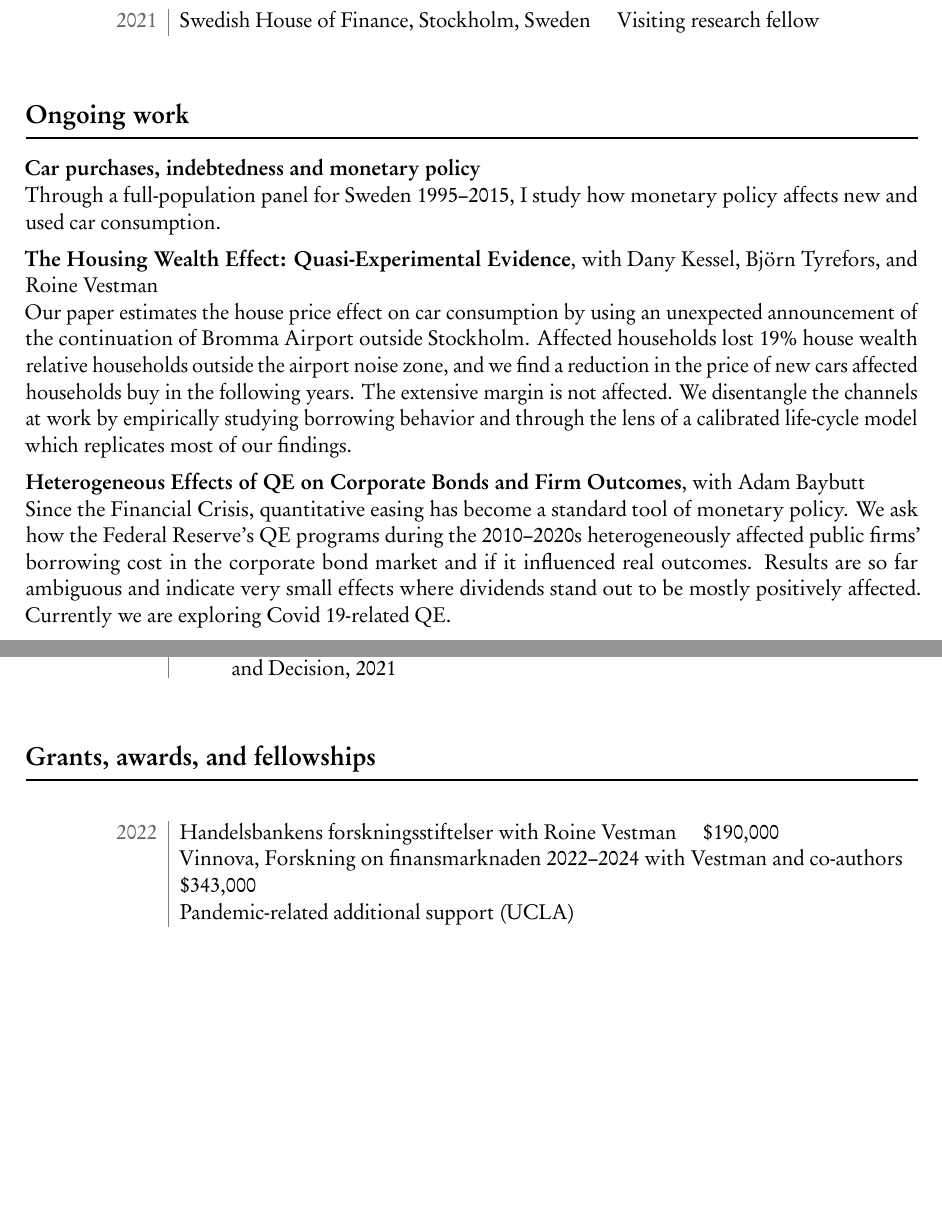
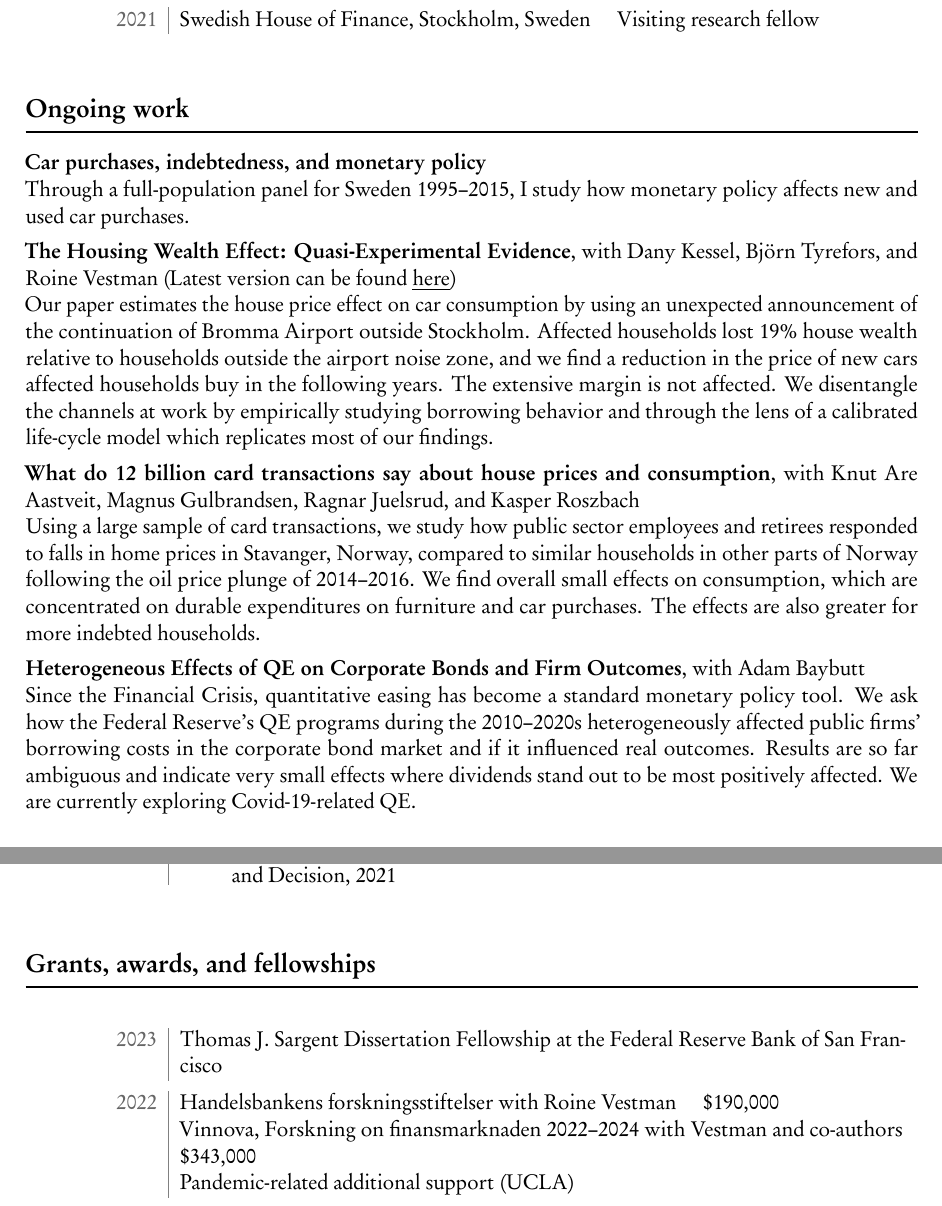
Before and after one commit to bojeryd91/CV, a LaTeX CV (academic_cv.tex, which reads clean_cv.cls): two parts of pages 2 and 4 of 5, joined at a grey line, cut so that both start at the same text, the shorter picture padded with empty space. Compiled offline with pdfLaTeX.

Commit message:
Added footer with date, name, and page out of total pages

```diff
--- a/academic_cv.tex
+++ b/academic_cv.tex
@@ -7,7 +7,7 @@
 \usepackage{hyperref}
 
 \author{Jesper Böjeryd}
-\renewcommand{\today}{October 2, 2022}
+\renewcommand{\today}{July 23 2023}
 
 \begin{document}
 
@@ -94,21 +94,27 @@ Center of Monetary Policy and Financial Stability (at SU) \quad Guest Ph.D. stud
 
 \section{Ongoing work}
 
-\textbf{Car purchases, indebtedness and monetary policy}
+\textbf{Car purchases, indebtedness, and monetary policy}
 
-Through a full-population panel for Sweden 1995--2015, I study how monetary policy affects new and used car consumption.
+Through a full-population panel for Sweden 1995--2015, I study how monetary policy affects new and used car purchases.
 
 \medskip
 
-\textbf{The Housing Wealth Effect: Quasi-Experimental Evidence}, with Dany Kessel, Björn Tyrefors, and Roine Vestman
+\href{https://roinevestman.com/wp-content/uploads/2023/03/DP18034-compressed.pdf}{\textbf{The Housing Wealth Effect: Quasi-Experimental Evidence}}, with Dany Kessel, Björn Tyrefors, and Roine Vestman (\href{https://roinevestman.com/wp-content/uploads/2023/03/DP18034-compressed.pdf}{Latest version can be found \underline{here}})
 
-Our paper estimates the house price effect on car consumption by using an unexpected announcement of the continuation of Bromma Airport outside Stockholm. Affected households lost 19\% house wealth relative households outside the airport noise zone, and we find a reduction in the price of new cars affected households buy in the following years. The extensive margin is not affected. We disentangle the channels at work by empirically studying borrowing behavior and through the lens of a calibrated life-cycle model which replicates most of our findings.
+Our paper estimates the house price effect on car consumption by using an unexpected announcement of the continuation of Bromma Airport outside Stockholm. Affected households lost 19\% house wealth relative to households outside the airport noise zone, and we find a reduction in the price of new cars affected households buy in the following years. The extensive margin is not affected. We disentangle the channels at work by empirically studying borrowing behavior and through the lens of a calibrated life-cycle model which replicates most of our findings.
+
+\medskip
+
+\textbf{What do 12 billion card transactions say about house prices and consumption}, with Knut Are Aastveit, Magnus Gulbrandsen, Ragnar Juelsrud, and Kasper Roszbach
+
+Using a large sample of card transactions, we study how public sector employees and retirees responded to falls in home prices in Stavanger, Norway, compared to similar households in other parts of Norway following the oil price plunge of 2014--2016. We find overall small effects on consumption, which are concentrated on durable expenditures on furniture and car purchases. The effects are also greater for more indebted households.
 
 \medskip
 
 \textbf{Heterogeneous Effects of QE on Corporate Bonds and Firm Outcomes}, with Adam Baybutt
 
-Since the Financial Crisis, quantitative easing has become a standard tool of monetary policy. We ask how the Federal Reserve's QE programs during the 2010--2020s heterogeneously affected public firms' borrowing cost in the corporate bond market and if it influenced real outcomes. Results are so far ambiguous and indicate very small effects where dividends stand out to be mostly positively affected. Currently we are exploring Covid 19-related QE.
+Since the Financial Crisis, quantitative easing has become a standard monetary policy tool. We ask how the Federal Reserve's QE programs during the 2010--2020s heterogeneously affected public firms' borrowing costs in the corporate bond market and if it influenced real outcomes. Results are so far ambiguous and indicate very small effects where dividends stand out to be most positively affected. We are currently exploring Covid-19-related QE.
 
 
 \section{Research papers}
@@ -166,6 +172,8 @@ Selection of projects I assisted:
 \section{Grants, awards, and fellowships}
 
 \begin{datetabular}{6em}
+\dateentry{2023}{Thomas J. Sargent Dissertation Fellowship at the Federal Reserve Bank of San Francisco}
+
 \dateentry{2022}{Handelsbankens forskningsstiftelser with Roine Vestman \quad \$190,000 % SEK 1,860,000
 
 Vinnova, Forskning on finansmarknaden 2022--2024 with Vestman and co-authors\quad \$343,000 % SEK 3,366,000
--- a/clean_cv.cls
+++ b/clean_cv.cls
@@ -121,4 +121,11 @@
 %\rule{\linewidth}{1pt}
 }
 
-\pagestyle{empty}
+\RequirePackage{lastpage}
+%\pagestyle{empty}
+\pagestyle{fancy}
+\renewcommand{\headrulewidth}{0pt}
+\fancyhead{}
+\lfoot{\today}
+\cfoot{Jesper Böjeryd}
+\rfoot{\thepage\ of \pageref{LastPage}}
```
Also changed, not shown: academic_cv.tex (6 more changed lines).
